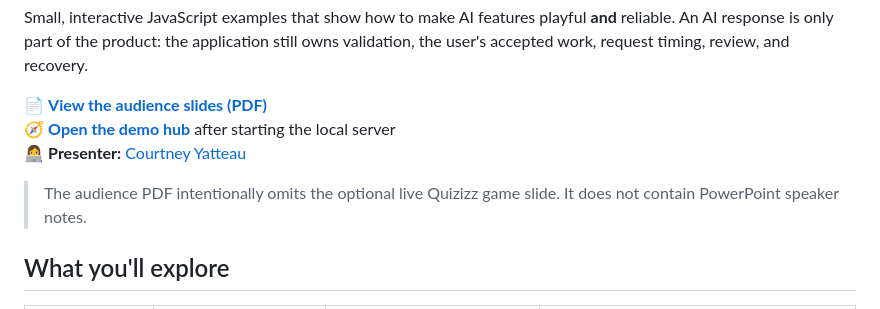
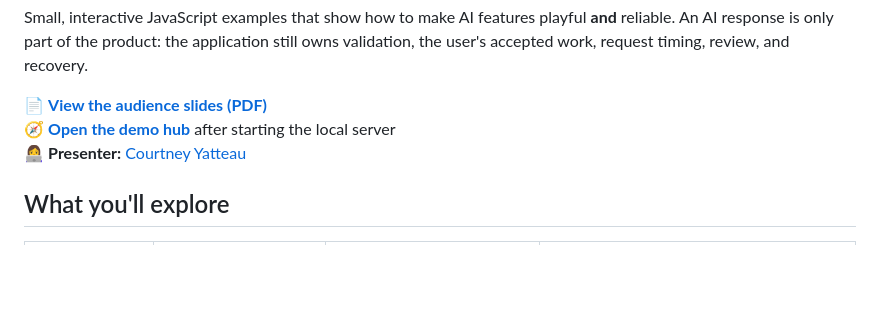
Before and after one commit to cyatteau/techbash-2026-ai-features, a Markdown page: README.md, the part around the change. Rendered like a GitHub page; blank space fills up the shorter version.

Commit message:
Update README to remove PDF note
Removed note about the audience PDF omitting the Quizizz slide and speaker notes.

```diff
--- a/README.md
+++ b/README.md
@@ -7,8 +7,6 @@ Small, interactive JavaScript examples that show how to make AI features playful
 📄 **[View the audience slides (PDF)](Slides.pdf)**
 🧭 **[Open the demo hub](index.html)** after starting the local server
 👩‍💻 **Presenter:** [Courtney Yatteau](https://github.com/cyatteau)
-
-> The audience PDF intentionally omits the optional live Quizizz game slide. It does not contain PowerPoint speaker notes.
 
 ## What you'll explore
 
```
